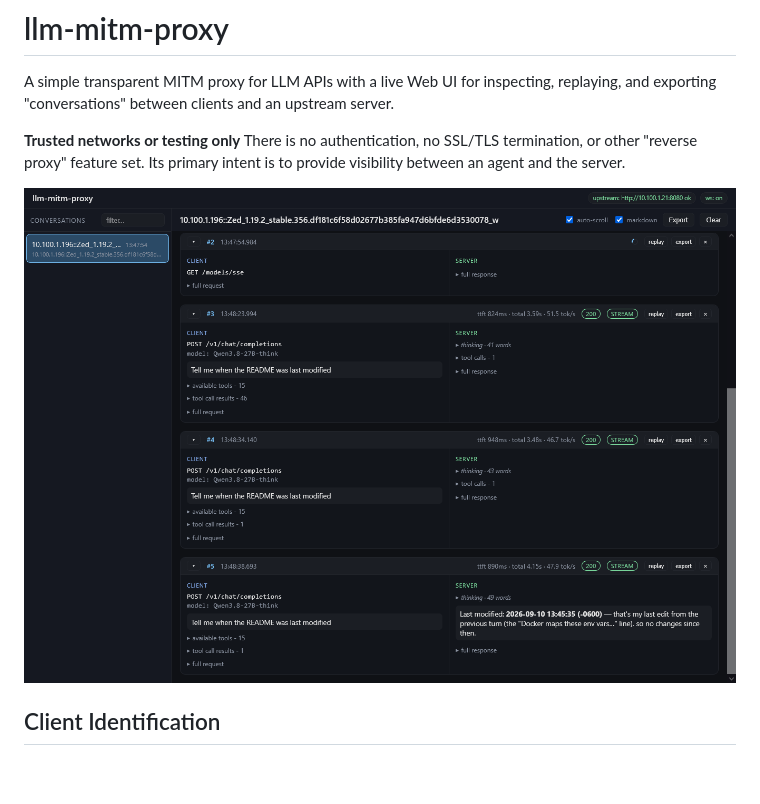
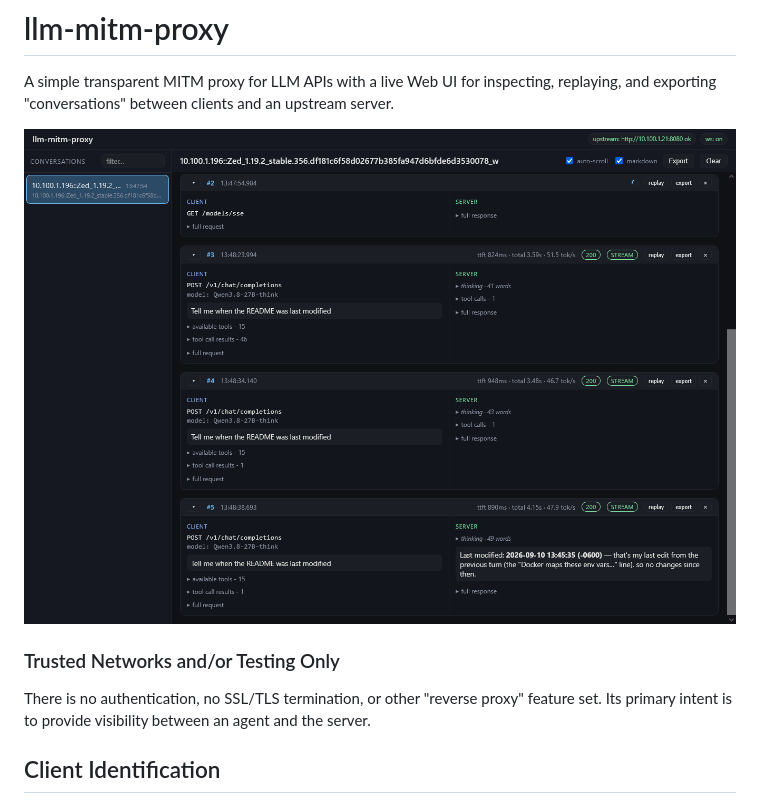
Before and after one commit to mill1000/llm-mitm-proxy, a Markdown page: README.md, the part around one of its changes. GitHub-like rendering; blank space fills up the shorter version.

Commit message:
Update README format
Updated section headers and clarified usage context.

```diff
--- a/README.md
+++ b/README.md
@@ -1,10 +1,11 @@
 # llm-mitm-proxy
 A simple transparent MITM proxy for LLM APIs with a live Web UI for inspecting, replaying, and exporting "conversations" between clients and an upstream server.
 
-**Trusted networks or testing only**
+![llm-mitm-proxy WebUI](./docs/screenshot.png)
+
+### Trusted Networks and/or Testing Only
+
 There is no authentication, no SSL/TLS termination, or other "reverse proxy" feature set. Its primary intent is to provide visibility between an agent and the server.
-
-![llm-mitm-proxy WebUI](./docs/screenshot.png)
 
 ## Client Identification
 Clients are identified by their source IP, user agent, and API key (if provided), which determines which "conversation" traffic appears under in the Web UI. An API key is not required, IP and user agent are enough to tell many clients apart, but an API key can be used as a further split for clients sharing the same IP, and user agent.
```
Also changed, not shown: other parts of README.md (+1 -0 lines).
